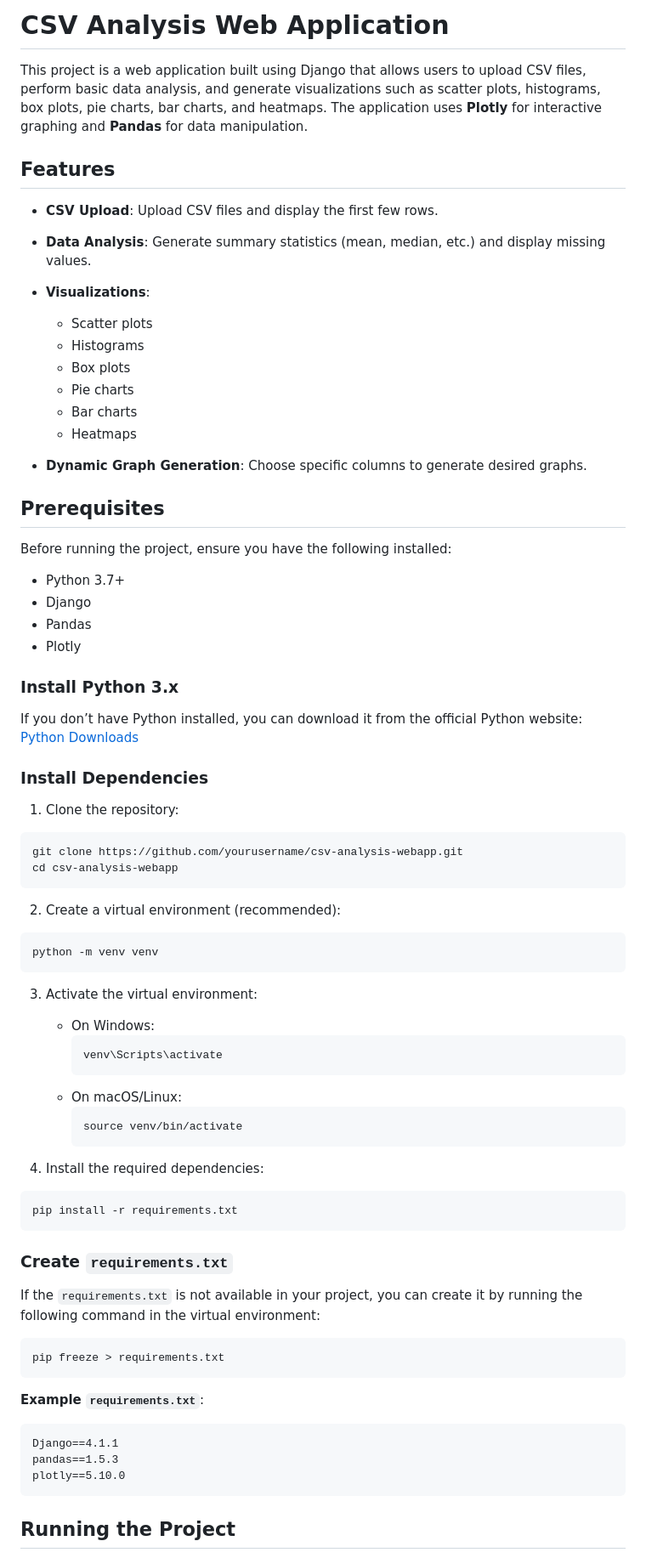
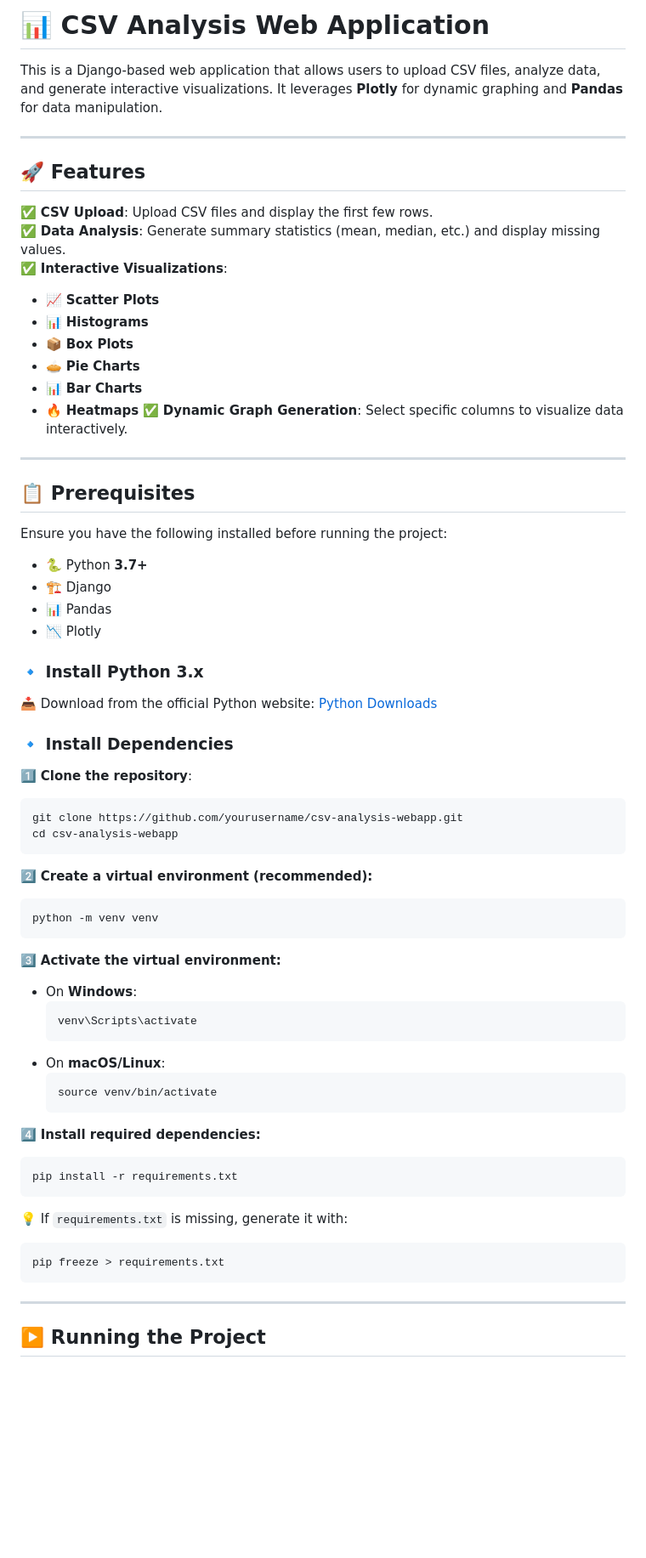
Before and after one commit to vipulnikam25/Django-CSV-Analysis-Project, a Markdown page: README.md, the part around one of its changes. Shown at 85% size. Drawn GitHub-style; blank space fills up the shorter version.

````diff
--- a/README.md
+++ b/README.md
@@ -1,81 +1,76 @@
-# CSV Analysis Web Application
+# 📊 CSV Analysis Web Application
 
-This project is a web application built using Django that allows users to upload CSV files, perform basic data analysis, and generate visualizations such as scatter plots, histograms, box plots, pie charts, bar charts, and heatmaps. The application uses **Plotly** for interactive graphing and **Pandas** for data manipulation.
+This is a Django-based web application that allows users to upload CSV files, analyze data, and generate interactive visualizations. It leverages **Plotly** for dynamic graphing and **Pandas** for data manipulation.
 
-## Features
+---
 
-- **CSV Upload**: Upload CSV files and display the first few rows.
-- **Data Analysis**: Generate summary statistics (mean, median, etc.) and display missing values.
-- **Visualizations**:
-  - Scatter plots
-  - Histograms
-  - Box plots
-  - Pie charts
-  - Bar charts
-  - Heatmaps
+## 🚀 Features
 
-- **Dynamic Graph Generation**: Choose specific columns to generate desired graphs.
+✅ **CSV Upload**: Upload CSV files and display the first few rows.\
+✅ **Data Analysis**: Generate summary statistics (mean, median, etc.) and display missing values.\
+✅ **Interactive Visualizations**:
 
-## Prerequisites
+- 📈 **Scatter Plots**
+- 📊 **Histograms**
+- 📦 **Box Plots**
+- 🥧 **Pie Charts**
+- 📊 **Bar Charts**
+- 🔥 **Heatmaps** ✅ **Dynamic Graph Generation**: Select specific columns to visualize data interactively.
 
-Before running the project, ensure you have the following installed:
+---
 
-- Python 3.7+
-- Django
-- Pandas
-- Plotly
+## 📋 Prerequisites
 
-### Install Python 3.x
+Ensure you have the following installed before running the project:
 
-If you don’t have Python installed, you can download it from the official Python website:
-[Python Downloads](https://www.python.org/downloads/)
+- 🐍 Python **3.7+**
+- 🏗️ Django
+- 📊 Pandas
+- 📉 Plotly
 
-### Install Dependencies
+### 🔹 Install Python 3.x
 
-1. Clone the repository:
+📥 Download from the official Python website: [Python Downloads](https://www.python.org/downloads/)
+
+### 🔹 Install Dependencies
+
+1️⃣ **Clone the repository**:
 
 ```bash
 git clone https://github.com/yourusername/csv-analysis-webapp.git
 cd csv-analysis-webapp
 ```
 
-2. Create a virtual environment (recommended):
+2️⃣ **Create a virtual environment (recommended):**
 
 ```bash
 python -m venv venv
 ```
 
-3. Activate the virtual environment:
+3️⃣ **Activate the virtual environment:**
 
-   - On Windows:
-     ```bash
-     venv\Scripts\activate
-     ```
-   - On macOS/Linux:
-     ```bash
-     source venv/bin/activate
-     ```
+- On **Windows**:
+  ```bash
+  venv\Scripts\activate
+  ```
+- On **macOS/Linux**:
+  ```bash
+  source venv/bin/activate
+  ```
 
-4. Install the required dependencies:
+4️⃣ **Install required dependencies:**
 
 ```bash
 pip install -r requirements.txt
 ```
 
-### Create `requirements.txt`
-
-If the `requirements.txt` is not available in your project, you can create it by running the following command in the virtual environment:
+💡 If `requirements.txt` is missing, generate it with:
 
 ```bash
 pip freeze > requirements.txt
 ```
 
-**Example `requirements.txt`**:
-```
-Django==4.1.1
-pandas==1.5.3
-plotly==5.10.0
-```
+---
 
-## Running the Project
+## ▶️ Running the Project
 
````
Also changed, not shown: other parts of README.md (+35 -25 lines).
